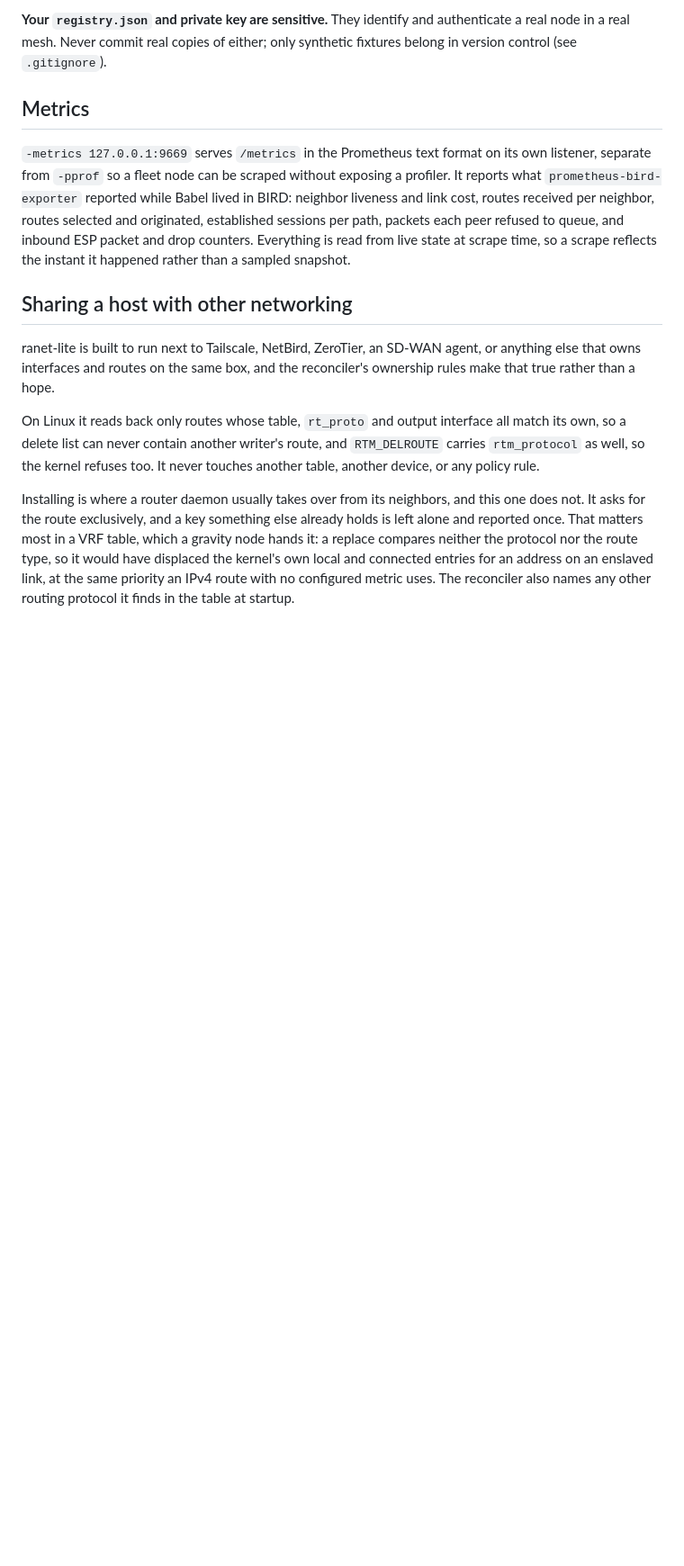
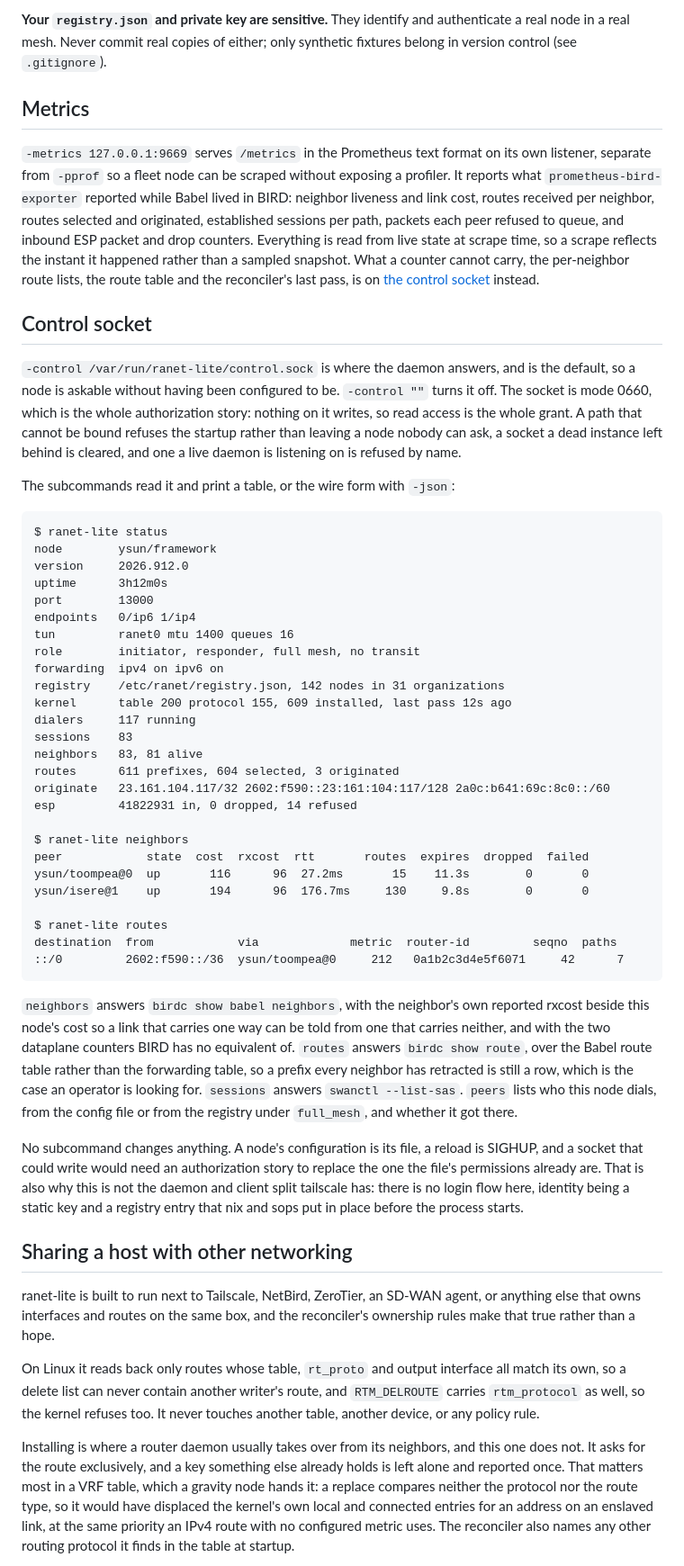
Before and after one commit to ranet3/ranet3, a Markdown page: readme.md, the part around one of its changes. Shown at 90% size. GitHub-like rendering; blank space fills up the shorter version.

Commit message:
readme: document control socket + subcommands
Rewritten-from: 70fdea4829da3264829de0674d924f78ec5bf1b1

````diff
--- a/readme.md
+++ b/readme.md
@@ -359,7 +365,66 @@ Babel lived in BIRD: neighbor liveness and link cost, routes received per
 neighbor, routes selected and originated, established sessions per path, packets
 each peer refused to queue, and inbound ESP packet and drop counters. Everything
 is read from live state at scrape time, so a scrape reflects the instant it
-happened rather than a sampled snapshot.
+happened rather than a sampled snapshot. What a counter cannot carry, the
+per-neighbor route lists, the route table and the reconciler's last pass, is on
+[the control socket](#control-socket) instead.
+
+## Control socket
+
+`-control /var/run/ranet-lite/control.sock` is where the daemon answers, and is
+the default, so a node is askable without having been configured to be.
+`-control ""` turns it off. The socket is mode 0660, which is the whole
+authorization story: nothing on it writes, so read access is the whole grant. A
+path that cannot be bound refuses the startup rather than leaving a node nobody
+can ask, a socket a dead instance left behind is cleared, and one a live daemon
+is listening on is refused by name.
+
+The subcommands read it and print a table, or the wire form with `-json`:
+
+```
+$ ranet-lite status
+node        ysun/framework
+version     2026.912.0
+uptime      3h12m0s
+port        13000
+endpoints   0/ip6 1/ip4
+tun         ranet0 mtu 1400 queues 16
+role        initiator, responder, full mesh, no transit
+forwarding  ipv4 on ipv6 on
+registry    /etc/ranet/registry.json, 142 nodes in 31 organizations
+kernel      table 200 protocol 155, 609 installed, last pass 12s ago
+dialers     117 running
+sessions    83
+neighbors   83, 81 alive
+routes      611 prefixes, 604 selected, 3 originated
+originate   23.161.104.117/32 2602:f590::23:161:104:117/128 2a0c:b641:69c:8c0::/60
+esp         41822931 in, 0 dropped, 14 refused
+
+$ ranet-lite neighbors
+peer            state  cost  rxcost  rtt       routes  expires  dropped  failed
+ysun/toompea@0  up       116      96  27.2ms       15    11.3s        0       0
+ysun/isere@1    up       194      96  176.7ms     130     9.8s        0       0
+
+$ ranet-lite routes
+destination  from            via             metric  router-id         seqno  paths
+::/0         2602:f590::/36  ysun/toompea@0     212   0a1b2c3d4e5f6071     42      7
+```
+
+`neighbors` answers `birdc show babel neighbors`, with the neighbor's own
+reported rxcost beside this node's cost so a link that carries one way can be
+told from one that carries neither, and with the two dataplane counters BIRD has
+no equivalent of. `routes` answers `birdc show route`, over the Babel route
+table rather than the forwarding table, so a prefix every neighbor has retracted
+is still a row, which is the case an operator is looking for. `sessions` answers
+`swanctl --list-sas`. `peers` lists who this node dials, from the config file or
+from the registry under `full_mesh`, and whether it got there.
+
+No subcommand changes anything. A node's configuration is its file, a reload is
+SIGHUP, and a socket that could write would need an authorization story to
+replace the one the file's permissions already are. That is also why this is not
+the daemon and client split tailscale has: there is no login flow here, identity
+being a static key and a registry entry that nix and sops put in place before
+the process starts.
 
 ## Sharing a host with other networking
 
````
Also changed, not shown: other parts of readme.md (+8 -0 lines).
